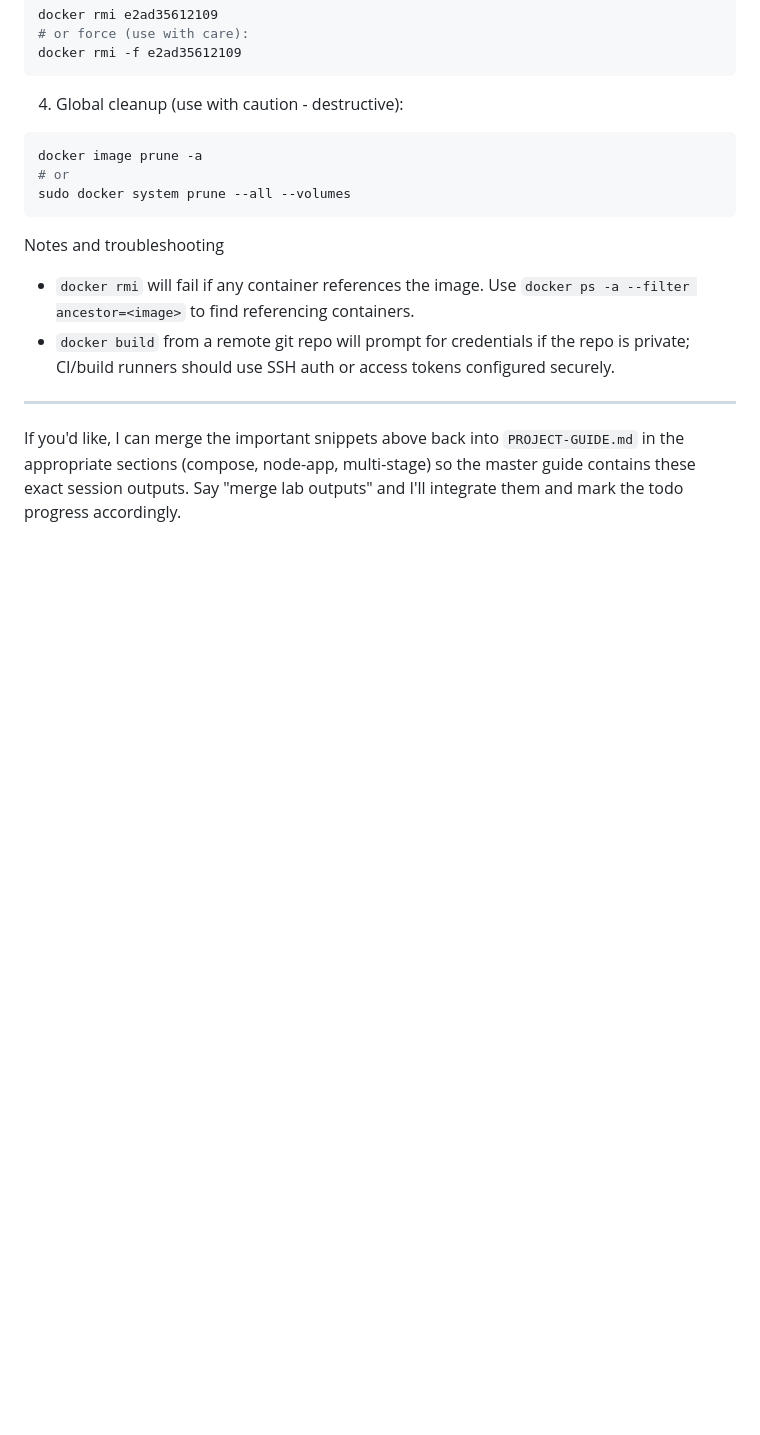
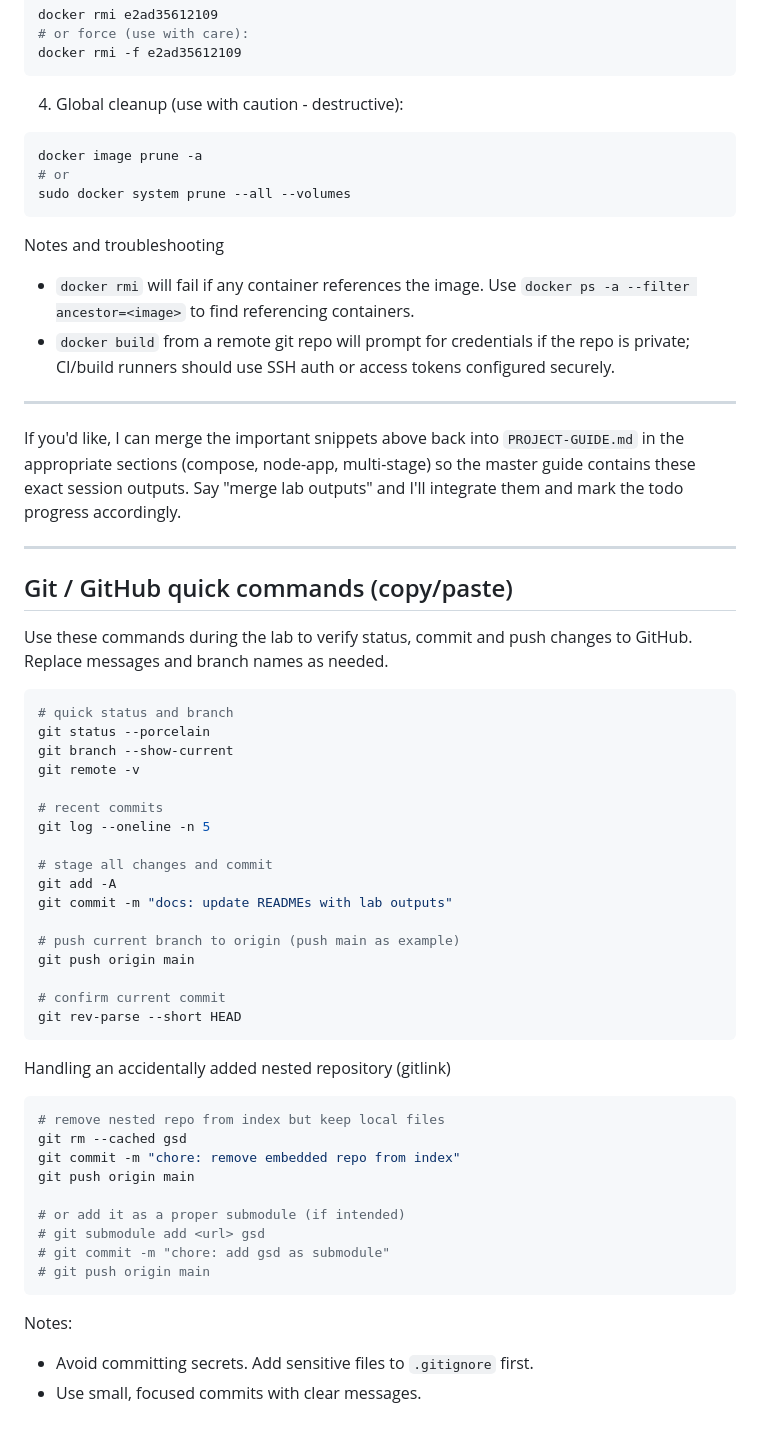
Before and after one commit to rangasam/ddd, a Markdown page: PROJECT-LAB-SESSION.md, the part around the change. Rendered like a GitHub page; blank space fills up the shorter version.

````diff
--- a/PROJECT-LAB-SESSION.md
+++ b/PROJECT-LAB-SESSION.md
@@ -140,3 +140,47 @@ Notes and troubleshooting
 ---
 
 If you'd like, I can merge the important snippets above back into `PROJECT-GUIDE.md` in the appropriate sections (compose, node-app, multi-stage) so the master guide contains these exact session outputs. Say "merge lab outputs" and I'll integrate them and mark the todo progress accordingly.
+
+---
+
+## Git / GitHub quick commands (copy/paste)
+
+Use these commands during the lab to verify status, commit and push changes to GitHub. Replace messages and branch names as needed.
+
+```zsh
+# quick status and branch
+git status --porcelain
+git branch --show-current
+git remote -v
+
+# recent commits
+git log --oneline -n 5
+
+# stage all changes and commit
+git add -A
+git commit -m "docs: update READMEs with lab outputs"
+
+# push current branch to origin (push main as example)
+git push origin main
+
+# confirm current commit
+git rev-parse --short HEAD
+```
+
+Handling an accidentally added nested repository (gitlink)
+
+```zsh
+# remove nested repo from index but keep local files
+git rm --cached gsd
+git commit -m "chore: remove embedded repo from index"
+git push origin main
+
+# or add it as a proper submodule (if intended)
+# git submodule add <url> gsd
+# git commit -m "chore: add gsd as submodule"
+# git push origin main
+```
+
+Notes:
+- Avoid committing secrets. Add sensitive files to `.gitignore` first.
+- Use small, focused commits with clear messages.
````
Also changed, not shown: PROJECT-GUIDE.md (+69 -0 lines).
